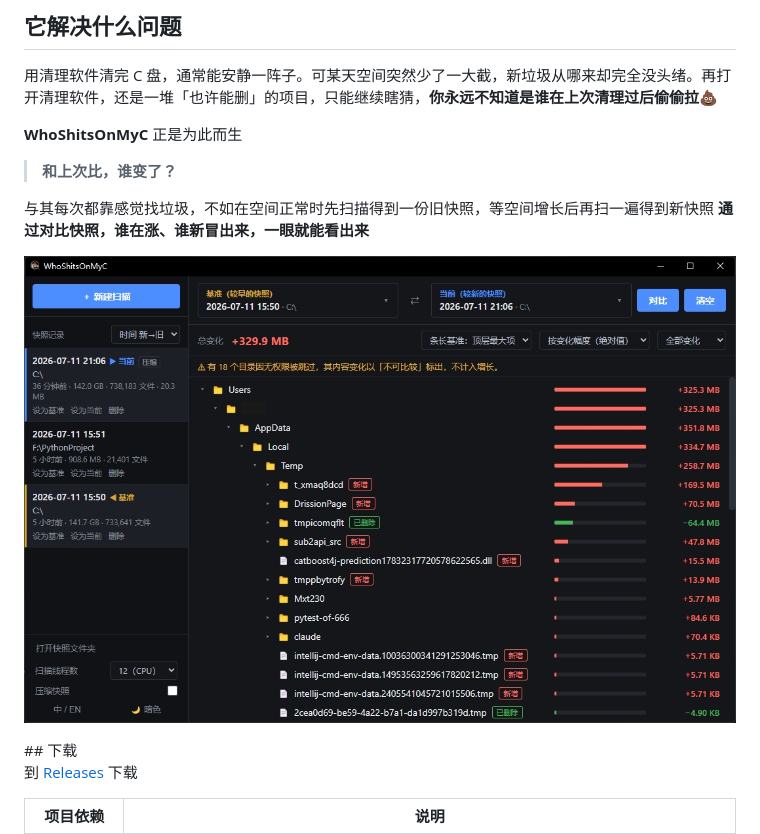
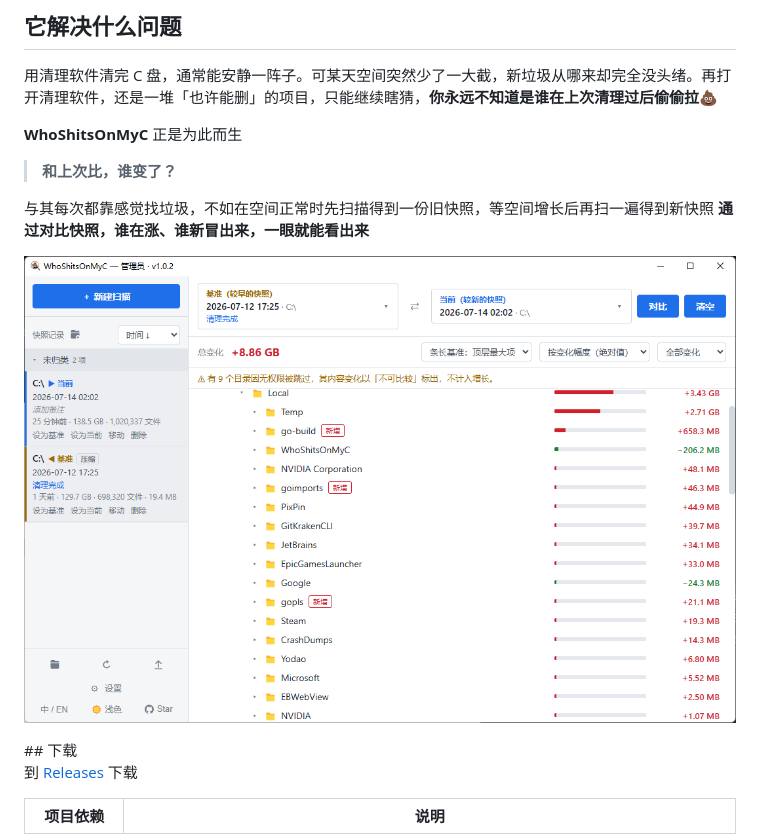
Before and after one commit to Kami958/WhoShitsonMyC, a Markdown page: README.zh-CN.md, the part around the change. Rendered like a GitHub page; pictures changed too: assets/screenshots/ui-zh.jpg (deleted), assets/screenshots/zh-ui.png (added).

```diff
--- a/README.zh-CN.md
+++ b/README.zh-CN.md
@@ -30,7 +30,7 @@
 **通过对比快照，谁在涨、谁新冒出来，一眼就能看出来**
 
 <p align="center">
-  <img src="assets/screenshots/ui-zh.jpg" alt="WhoShitsOnMyC 中文界面" width="900" />
+  <img src="assets/screenshots/zh-ui.png" alt="WhoShitsOnMyC 中文界面" width="900" />
 </p>
 ## 下载
 
```
Also changed, not shown: README.md (+1 -1 lines), assets/screenshots/en-ui.png (added), assets/screenshots/ui-en.jpg (deleted).
